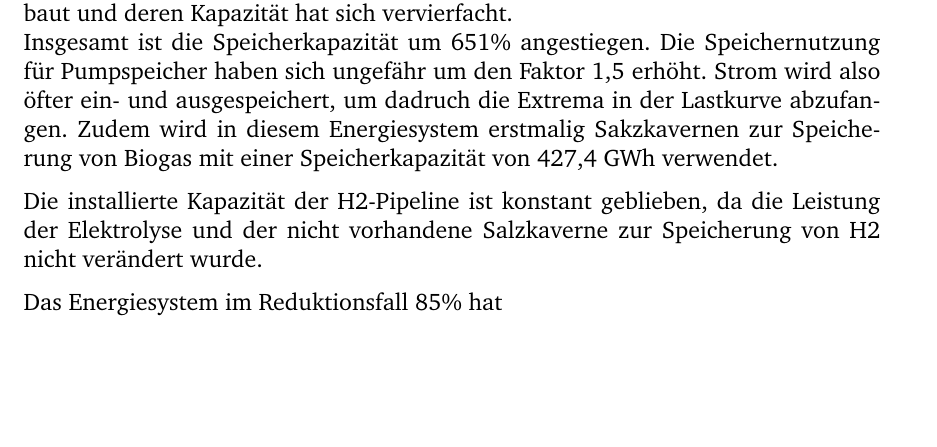
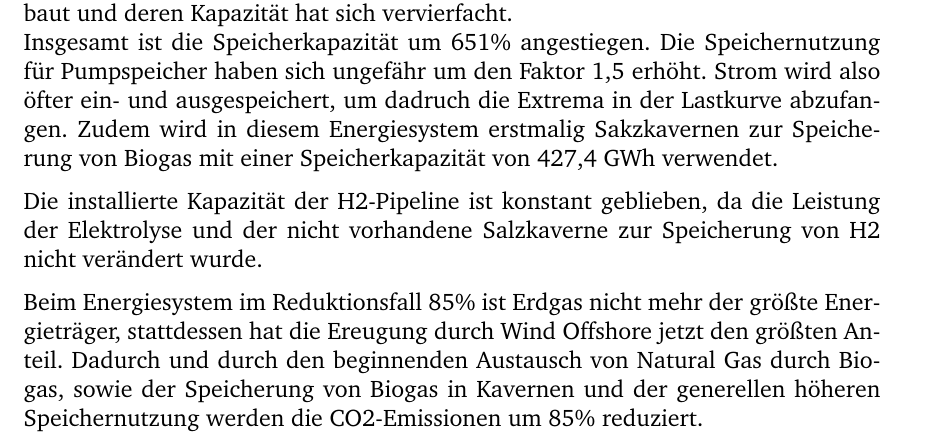
Before and after one commit to fhac-ewi/gas-wasserstoff-docs, a LaTeX document (master.tex, which reads 05-AnalyseReduktionsfall.tex): part of page 13 of 16, cut so that both start at the same text, the shorter picture padded with empty space. Compiled offline with pdfLaTeX.

Commit message:
Update 85% Reduktionsfall

```diff
--- a/05-AnalyseReduktionsfall.tex
+++ b/05-AnalyseReduktionsfall.tex
@@ -84,7 +84,8 @@ Insgesamt ist die Speicherkapazität um 651\% angestiegen. Die Speichernutzung f
 Die installierte Kapazität der H2-Pipeline ist konstant geblieben, da die Leistung der Elektrolyse und der nicht vorhandene Salzkaverne zur Speicherung von H2 nicht verändert wurde.
 % leicht gesunken (nicht erwähnenswert) kapa h2 pipeline,
 
-Das Energiesystem im Reduktionsfall 85\% hat
+Beim Energiesystem im Reduktionsfall 85\% ist Erdgas nicht mehr der größte Energieträger, stattdessen hat die Ereugung durch Wind Offshore jetzt den größten Anteil.
+Dadurch und durch den beginnenden Austausch von Natural Gas durch Biogas, sowie der Speicherung von Biogas in Kavernen und der generellen höheren Speichernutzung werden die CO2-Emissionen um 85\% reduziert.
 %Fazit
 % Erdgas ist ab diesem Szenario nicht mehr größter Energieträger sondern WindOff
 % Austausch von Natural Gas durch Biogas, Speicherung von Biogas in Kavernen + generell höhere Speichernutzung + kapazität -> verringerung der Emissionen von CO2 um 85%
```
